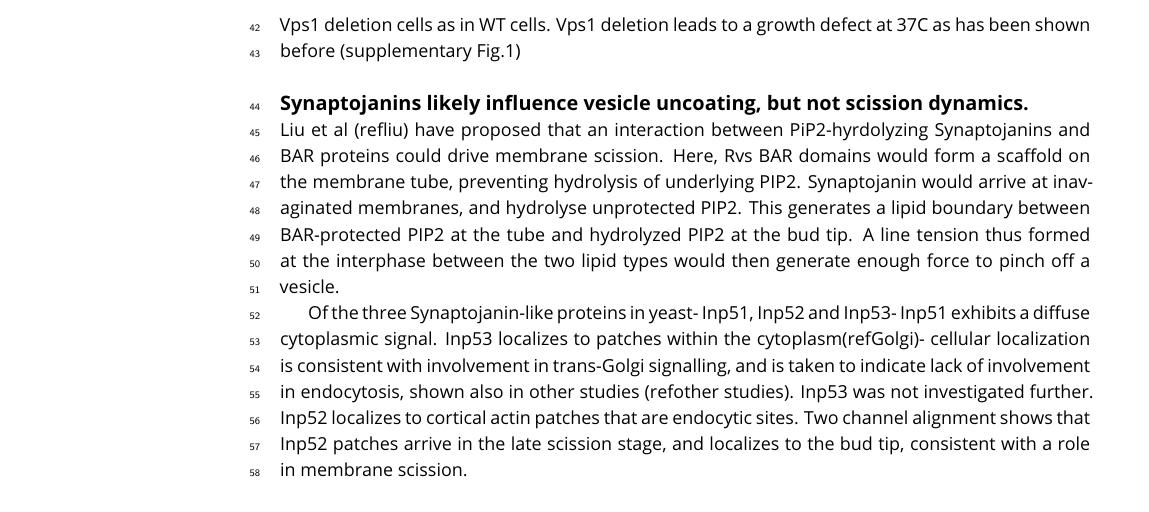
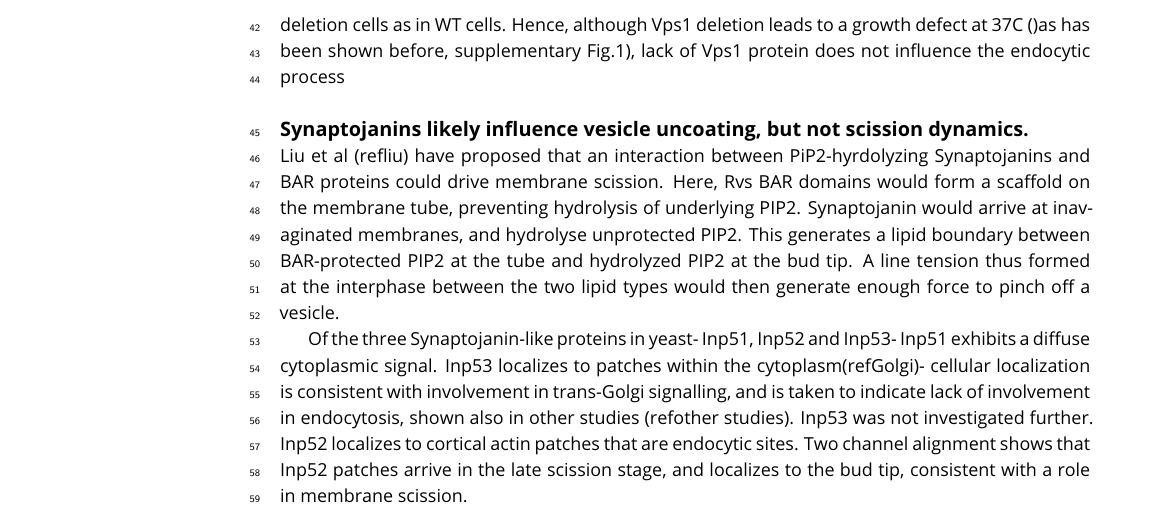
Before and after one commit to deepikaamenon/scission_paper, a LaTeX document (main.tex): part of page 2 of 4, cut so that both start at the same text. Compiled offline with pdfLaTeX.

Commit message:
txs auto checkin

```diff
--- a/main.tex
+++ b/main.tex
@@ -61,8 +61,7 @@ Here's a second paragraph to test paragraph indents. \lipsum[1]
 
 Endocytic membrane scission in mammalian cells is understood to be driven by constriction of the tubule neck by the Gtpase Dynamin (a bunch of dynamin papers). In yeast, it has been reported that the Dynamin-like protein Vps1 is recruited to endocytic sites (refAyscough). To test whether Vps1 influences scission, endocytic coat dynamics are observed in cells lacking Vps1 and compared against WT cells. Fig1a shows kymographs of coat protein Sla1 endogenously tagged at the N-terminus with eGFP in WT and \textit{vps1$\Delta$} cells. Dynamics of Sla1 in WT and \textit{vps1$\Delta$} cells are the same. In Fig.1b, the averaged centroid trajectory (ref2andrea)- henceforth centroid- of Sla1-eGFP is tracked in ~50 endocytic sites in \textit{vps1$\Delta$} and wild-type cells. Inward movement of Sla1 centroid serves as a proxy for plasma membrane movement through the endocytic process (ref2andrea). y=0 is set as the position of arrival of the protein complex, before inward movement begins. Centroid movement of Sla1-eGFP in wild-type cells shows a linear movement to about 150nm, and Sla1 movement in \textit{vps1$\Delta$} cells is the same.
 
-Centroid tracking has shown that the number of yeast N-BAR protein Rvs167 peaks at the time of scission, and is followed by an rapid loss of fluorescent intensity, concomitant with a sharp jump of the centroid into the cytoplasm. This jump, also seen in Rvs167-GFP kymographs, is interpreted as loss of protein on the invagination on the membrane tube, causing an apparent spatial jump to the protein localized at the base of the newly formed vesicle. Kymographs of Rvs167-GFP in Vps1 deleted cells, show the same jump, indicating that vesicles are formed in the same position in Vps1 deletion cells as in WT cells. Vps1 deletion leads to a growth defect at 37C as has been shown before (supplementary Fig.1)
-
+Centroid tracking has shown that the number of yeast N-BAR protein Rvs167 peaks at the time of scission, and is followed by an rapid loss of fluorescent intensity, concomitant with a sharp jump of the centroid into the cytoplasm. This jump, also seen in Rvs167-GFP kymographs, is interpreted as loss of protein on the invagination on the membrane tube, causing an apparent spatial jump to the protein localized at the base of the newly formed vesicle. Kymographs of Rvs167-GFP in Vps1 deleted cells, show the same jump, indicating that vesicles are formed in the same position in Vps1 deletion cells as in WT cells. Hence, although Vps1 deletion leads to a growth defect at 37C ()as has been shown before, supplementary Fig.1), lack of Vps1 protein does not influence the endocytic process
 
 \subsection{Synaptojanins likely influence vesicle uncoating, but not scission dynamics.}
 
```
